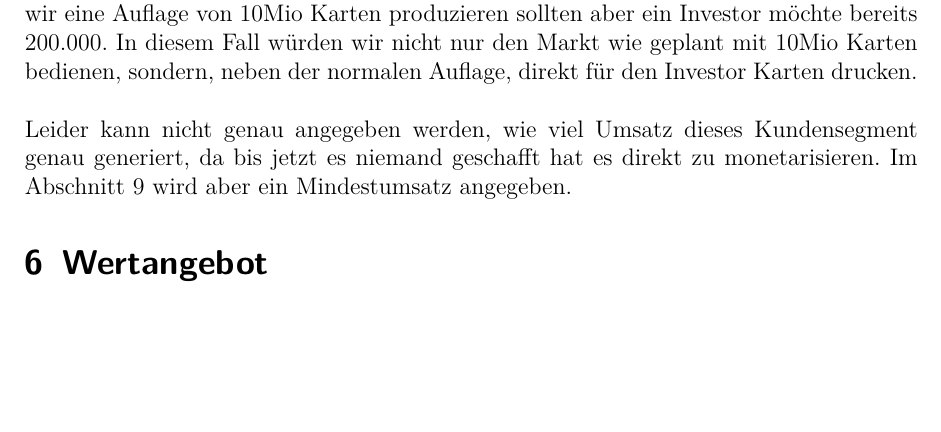
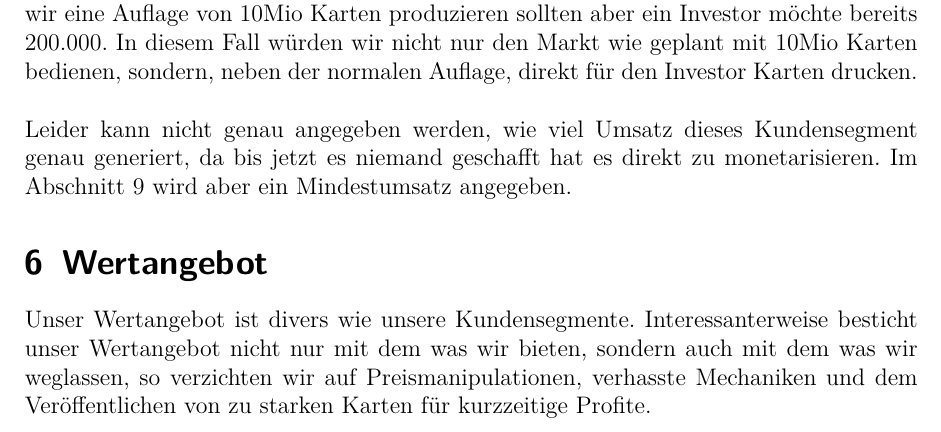
Before and after one commit to FXJackAll/Masterarbeit_Code, a LaTeX document (Von_der_Idee_zur_Gruendung/Schriftliche_Ausarbeitung/LYA_Gaming_TCG.tex): part of page 16 of 27, cut so that both start at the same text, the shorter picture padded with empty space. Compiled offline with pdfLaTeX.

Commit message:
Seminararbeit weiter geschrieben

```diff
--- a/Von_der_Idee_zur_Gruendung/Schriftliche_Ausarbeitung/LYA_Gaming_TCG.tex
+++ b/Von_der_Idee_zur_Gruendung/Schriftliche_Ausarbeitung/LYA_Gaming_TCG.tex
@@ -343,7 +343,9 @@ Wenn man an Sammelkartenspiele denkt, denkt man nicht zuerst an Investoren und n
 
 \section{Wertangebot} \label{sec:Wertangebot}
 
+Unser Wertangebot ist divers wie unsere Kundensegmente. Interessanterweise besticht unser Wertangebot nicht nur mit dem was wir bieten, sondern auch mit dem was wir weglassen, so verzichten wir auf Preismanipulationen, verhasste Mechaniken und dem Veröffentlichen von zu starken Karten für kurzzeitige Profite.
 
+%TODO verhasste Mechaniken aufzählen
 
 \section{Kanäle} \label{sec:Kanaele}
 
```
Also changed, not shown: Von_der_Idee_zur_Gruendung/Schriftliche_Ausarbeitung/LYA_Gaming_TCG.pdf, 4 other files.
